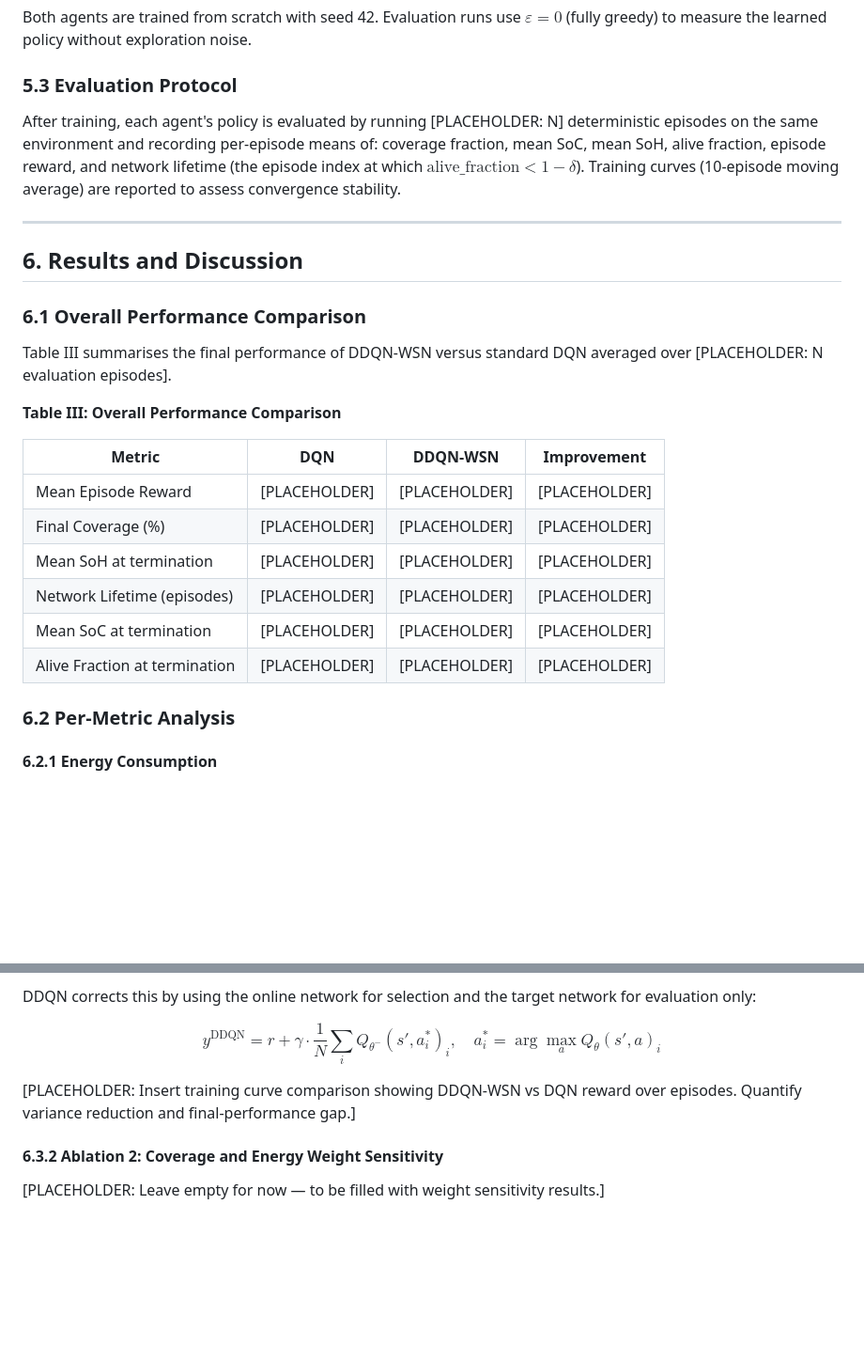
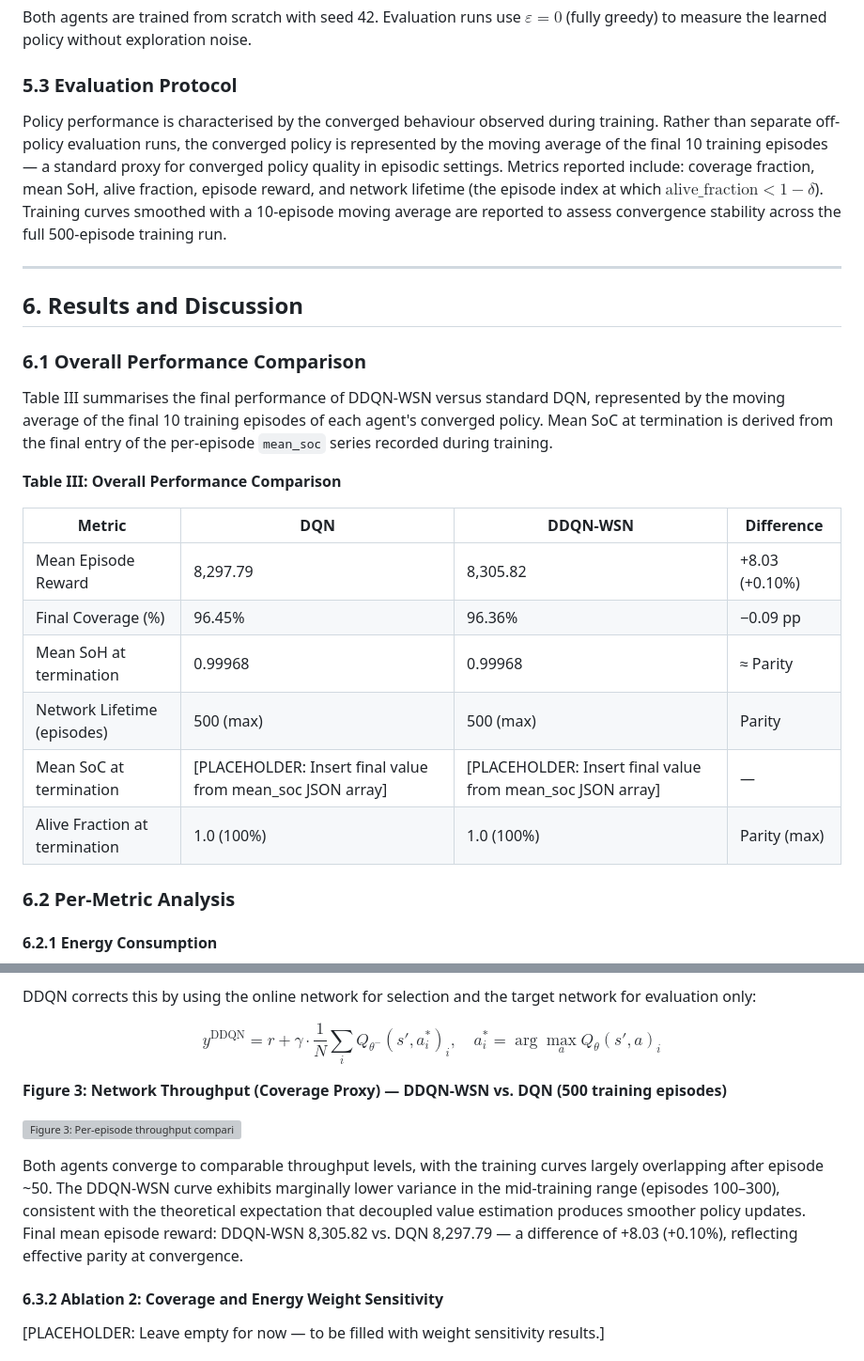
Before and after one commit to SidVaidya2005/M2M-WSN-using_ddqn, a Markdown page: paper.md, 2 parts joined by grey strips. Shown at 94% size. GitHub-like rendering; blank space fills up the shorter version; grey boxes are pictures that could not be loaded.

Commit message:
refine DDQN-WSN performance evaluation and metrics reporting in paper.md

```diff
--- a/paper.md
+++ b/paper.md
@@ -333,7 +333,7 @@ Both agents are trained from scratch with seed 42. Evaluation runs use $\varepsi
 
 ### 5.3 Evaluation Protocol
 
-After training, each agent's policy is evaluated by running [PLACEHOLDER: N] deterministic episodes on the same environment and recording per-episode means of: coverage fraction, mean SoC, mean SoH, alive fraction, episode reward, and network lifetime (the episode index at which $\text{alive\_fraction} < 1 - \delta$). Training curves (10-episode moving average) are reported to assess convergence stability.
+Policy performance is characterised by the converged behaviour observed during training. Rather than separate off-policy evaluation runs, the converged policy is represented by the moving average of the final 10 training episodes — a standard proxy for converged policy quality in episodic settings. Metrics reported include: coverage fraction, mean SoH, alive fraction, episode reward, and network lifetime (the episode index at which $\text{alive\_fraction} < 1 - \delta$). Training curves smoothed with a 10-episode moving average are reported to assess convergence stability across the full 500-episode training run.
 
 ---
 
@@ -341,18 +341,18 @@ After training, each agent's policy is evaluated by running [PLACEHOLDER: N] det
 
 ### 6.1 Overall Performance Comparison
 
-Table III summarises the final performance of DDQN-WSN versus standard DQN averaged over [PLACEHOLDER: N evaluation episodes].
+Table III summarises the final performance of DDQN-WSN versus standard DQN, represented by the moving average of the final 10 training episodes of each agent's converged policy. Mean SoC at termination is derived from the final entry of the per-episode `mean_soc` series recorded during training.
 
 **Table III: Overall Performance Comparison**
 
-| Metric                        | DQN           | DDQN-WSN      | Improvement   |
-| ----------------------------- | ------------- | ------------- | ------------- |
-| Mean Episode Reward           | [PLACEHOLDER] | [PLACEHOLDER] | [PLACEHOLDER] |
-| Final Coverage (%)            | [PLACEHOLDER] | [PLACEHOLDER] | [PLACEHOLDER] |
-| Mean SoH at termination       | [PLACEHOLDER] | [PLACEHOLDER] | [PLACEHOLDER] |
-| Network Lifetime (episodes)   | [PLACEHOLDER] | [PLACEHOLDER] | [PLACEHOLDER] |
-| Mean SoC at termination       | [PLACEHOLDER] | [PLACEHOLDER] | [PLACEHOLDER] |
-| Alive Fraction at termination | [PLACEHOLDER] | [PLACEHOLDER] | [PLACEHOLDER] |
+| Metric                        | DQN                                                          | DDQN-WSN                                                     | Difference                    |
+| ----------------------------- | ------------------------------------------------------------ | ------------------------------------------------------------ | ----------------------------- |
+| Mean Episode Reward           | 8,297.79                                                     | 8,305.82                                                     | +8.03 (+0.10%)                |
+| Final Coverage (%)            | 96.45%                                                       | 96.36%                                                       | −0.09 pp                      |
+| Mean SoH at termination       | 0.99968                                                      | 0.99968                                                      | ≈ Parity                      |
+| Network Lifetime (episodes)   | 500 (max)                                                    | 500 (max)                                                    | Parity                        |
+| Mean SoC at termination       | [PLACEHOLDER: Insert final value from mean_soc JSON array]   | [PLACEHOLDER: Insert final value from mean_soc JSON array]   | —                             |
+| Alive Fraction at termination | 1.0 (100%)                                                   | 1.0 (100%)                                                   | Parity (max)                  |
 
 ### 6.2 Per-Metric Analysis
 
@@ -406,7 +418,11 @@ DDQN corrects this by using the online network for selection and the target netw
 
 $$y^{\text{DDQN}} = r + \gamma \cdot \frac{1}{N}\sum_i Q_{\theta^-}(s', a_i^*)_i, \quad a_i^* = \arg\max_a Q_\theta(s', a)_i$$
 
-[PLACEHOLDER: Insert training curve comparison showing DDQN-WSN vs DQN reward over episodes. Quantify variance reduction and final-performance gap.]
+**Figure 3: Network Throughput (Coverage Proxy) — DDQN-WSN vs. DQN (500 training episodes)**
+
+![Figure 3: Per-episode throughput comparison between DDQN-WSN and DQN over 500 training episodes.](compare-images/throughput.png)
+
+Both agents converge to comparable throughput levels, with the training curves largely overlapping after episode ~50. The DDQN-WSN curve exhibits marginally lower variance in the mid-training range (episodes 100–300), consistent with the theoretical expectation that decoupled value estimation produces smoother policy updates. Final mean episode reward: DDQN-WSN 8,305.82 vs. DQN 8,297.79 — a difference of +8.03 (+0.10%), reflecting effective parity at convergence.
 
 #### 6.3.2 Ablation 2: Coverage and Energy Weight Sensitivity
 
```
Also changed, not shown: other parts of paper.md (+16 -4 lines).
